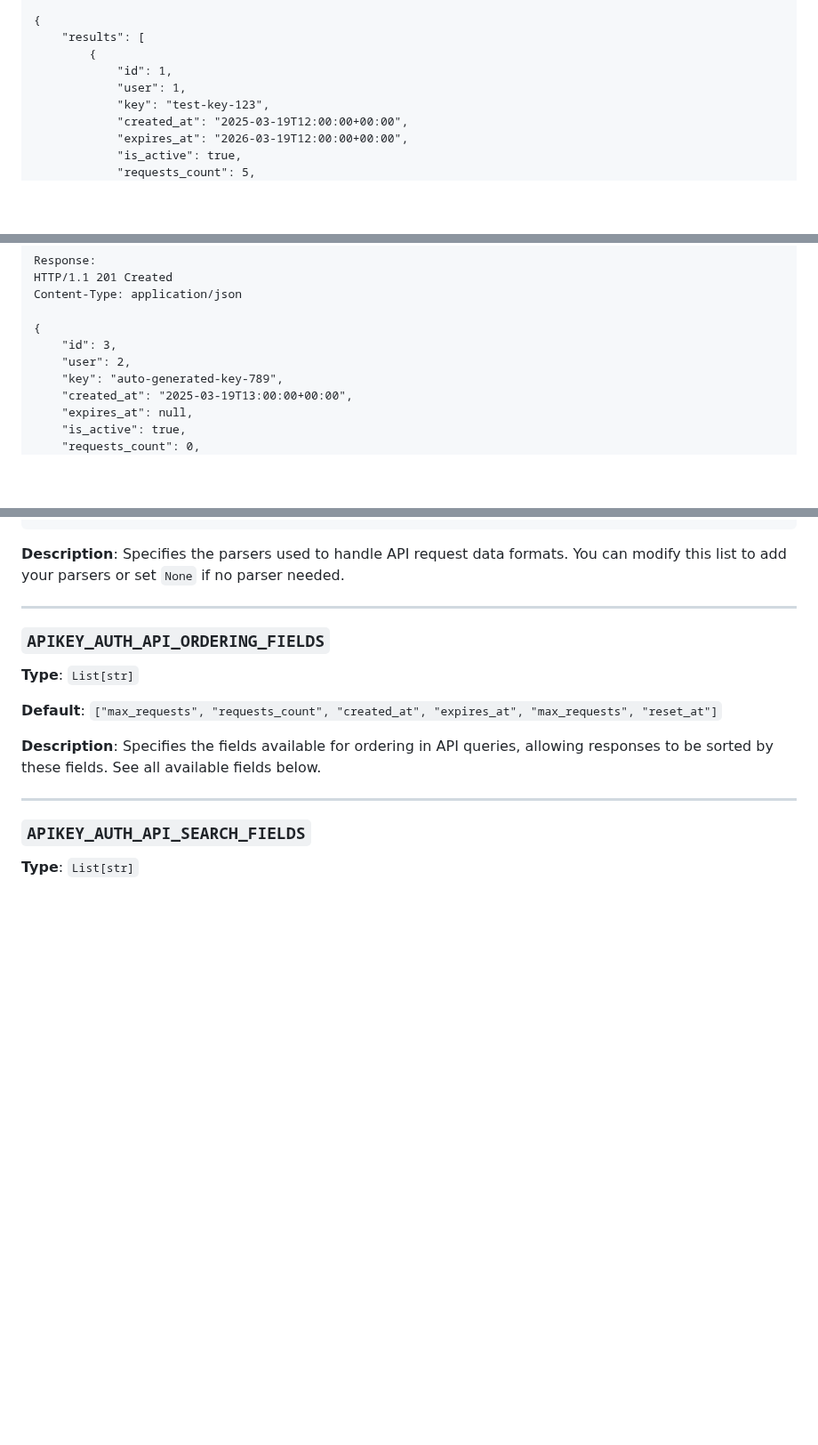
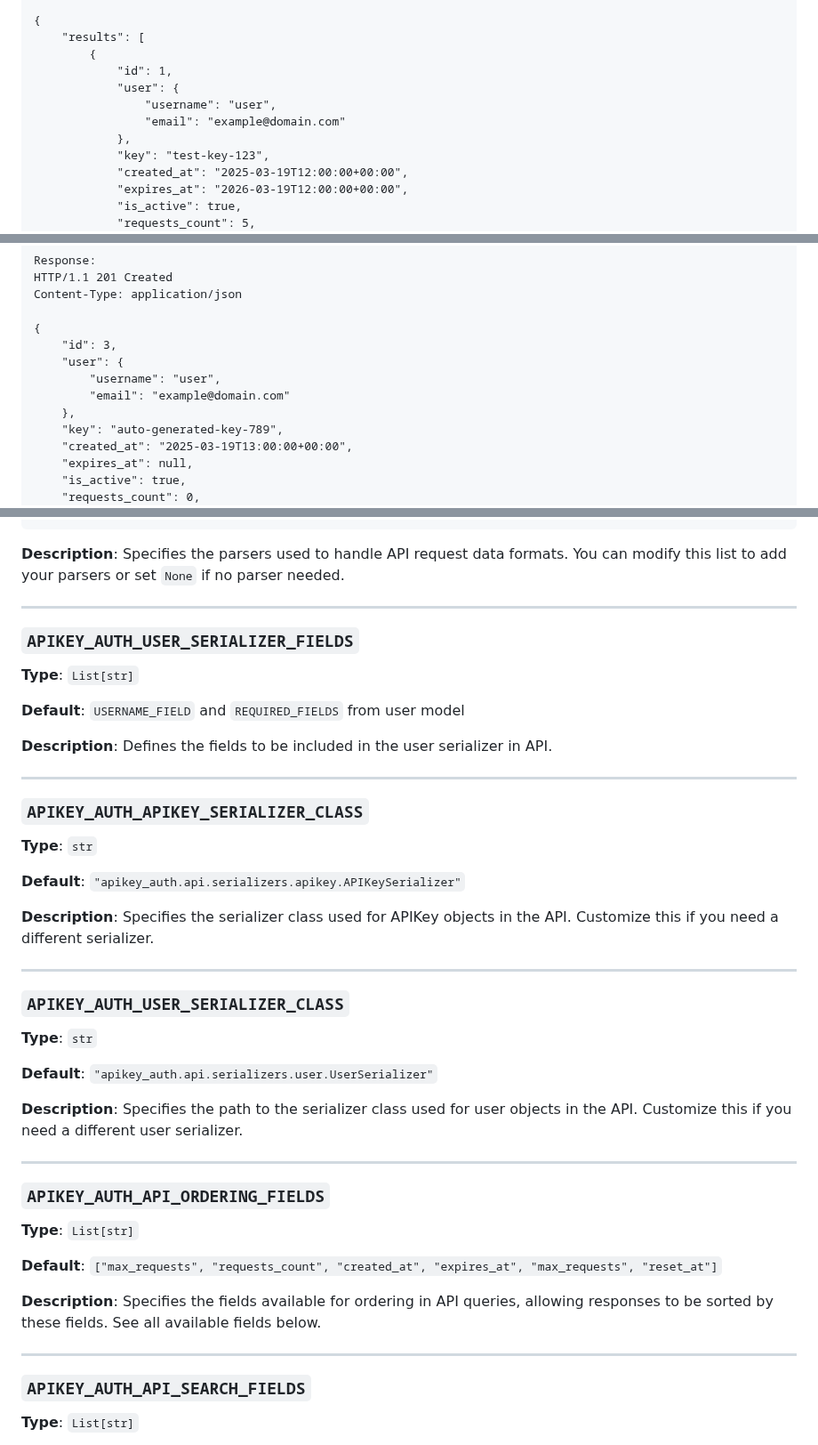
Before and after one commit to MEHRSHAD-MIRSHEKARY/dj-apikey-auth, a Markdown page: README.md, 3 parts joined by grey strips. Shown at 89% size. Rendered like a GitHub page; blank space fills up the shorter version.

Commit message:
:books: docs(README): Add new sections related to user serializer & fileds
Closes #67

```diff
--- a/README.md
+++ b/README.md
@@ -346,7 +346,10 @@ Content-Type: application/json
     "results": [
         {
             "id": 1,
-            "user": 1,
+            "user": {
+                "username": "user",
+                "email": "example@domain.com"
+            },
             "key": "test-key-123",
             "created_at": "2025-03-19T12:00:00+00:00",
             "expires_at": "2026-03-19T12:00:00+00:00",
@@ -375,7 +378,10 @@ Content-Type: application/json
 
 {
     "id": 3,
-    "user": 2,
+    "user": {
+        "username": "user",
+        "email": "example@domain.com"
+    },
     "key": "auto-generated-key-789",
     "created_at": "2025-03-19T13:00:00+00:00",
     "expires_at": null,
@@ -1001,6 +1018,36 @@ parsers or set ``None`` if no parser needed.
 
 ---
 
+### `APIKEY_AUTH_USER_SERIALIZER_FIELDS`
+
+**Type**: `List[str]`
+
+**Default**: `USERNAME_FIELD` and `REQUIRED_FIELDS` from user model
+
+**Description**: Defines the fields to be included in the user serializer in API.
+
+---
+
+### `APIKEY_AUTH_APIKEY_SERIALIZER_CLASS`
+
+**Type**: `str`
+
+**Default**: `"apikey_auth.api.serializers.apikey.APIKeySerializer"`
+
+**Description**: Specifies the serializer class used for APIKey objects in the API. Customize this if you need a different serializer.
+
+---
+
+### `APIKEY_AUTH_USER_SERIALIZER_CLASS`
+
+**Type**: `str`
+
+**Default**: `"apikey_auth.api.serializers.user.UserSerializer"`
+
+**Description**: Specifies the path to the serializer class used for user objects in the API. Customize this if you need a different user serializer.
+
+---
+
 ### `APIKEY_AUTH_API_ORDERING_FIELDS`
 
 **Type**: `List[str]`
```
Also changed, not shown: other parts of README.md (+14 -3 lines).
